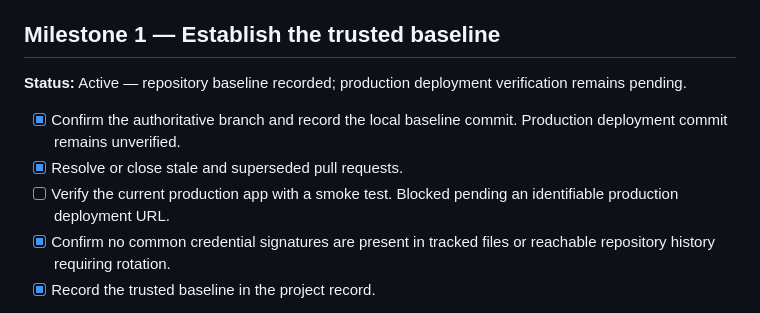
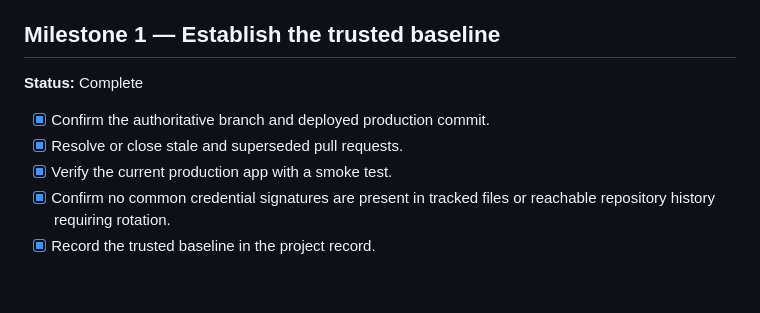
Before and after one commit to kool1160/BDFA, a Markdown page: BACKLOG.md, the part around the change. Drawn GitHub-style; blank space fills up the shorter version.

Commit message:
docs: complete trusted baseline milestone

```diff
--- a/BACKLOG.md
+++ b/BACKLOG.md
@@ -13,11 +13,11 @@ This is the short implementation order for BDFA. It is intentionally milestone-b
 
 ## Milestone 1 — Establish the trusted baseline
 
-**Status:** Active — repository baseline recorded; production deployment verification remains pending.
+**Status:** Complete
 
-- [x] Confirm the authoritative branch and record the local baseline commit. Production deployment commit remains unverified.
+- [x] Confirm the authoritative branch and deployed production commit.
 - [x] Resolve or close stale and superseded pull requests.
-- [ ] Verify the current production app with a smoke test. Blocked pending an identifiable production deployment URL.
+- [x] Verify the current production app with a smoke test.
 - [x] Confirm no common credential signatures are present in tracked files or reachable repository history requiring rotation.
 - [x] Record the trusted baseline in the project record.
 
```
Also changed, not shown: docs/PROJECT_RECORD.md (+4 -3 lines).
